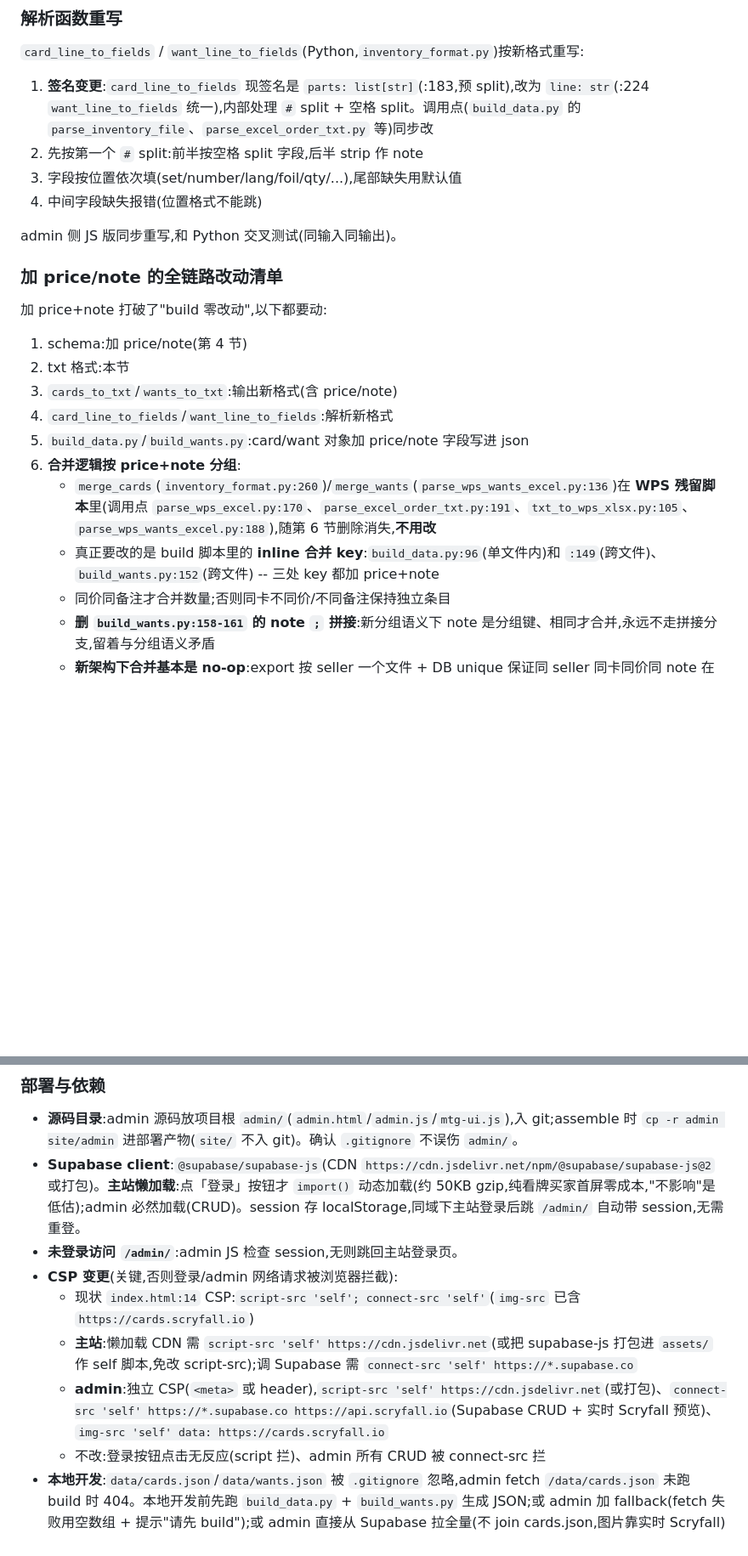
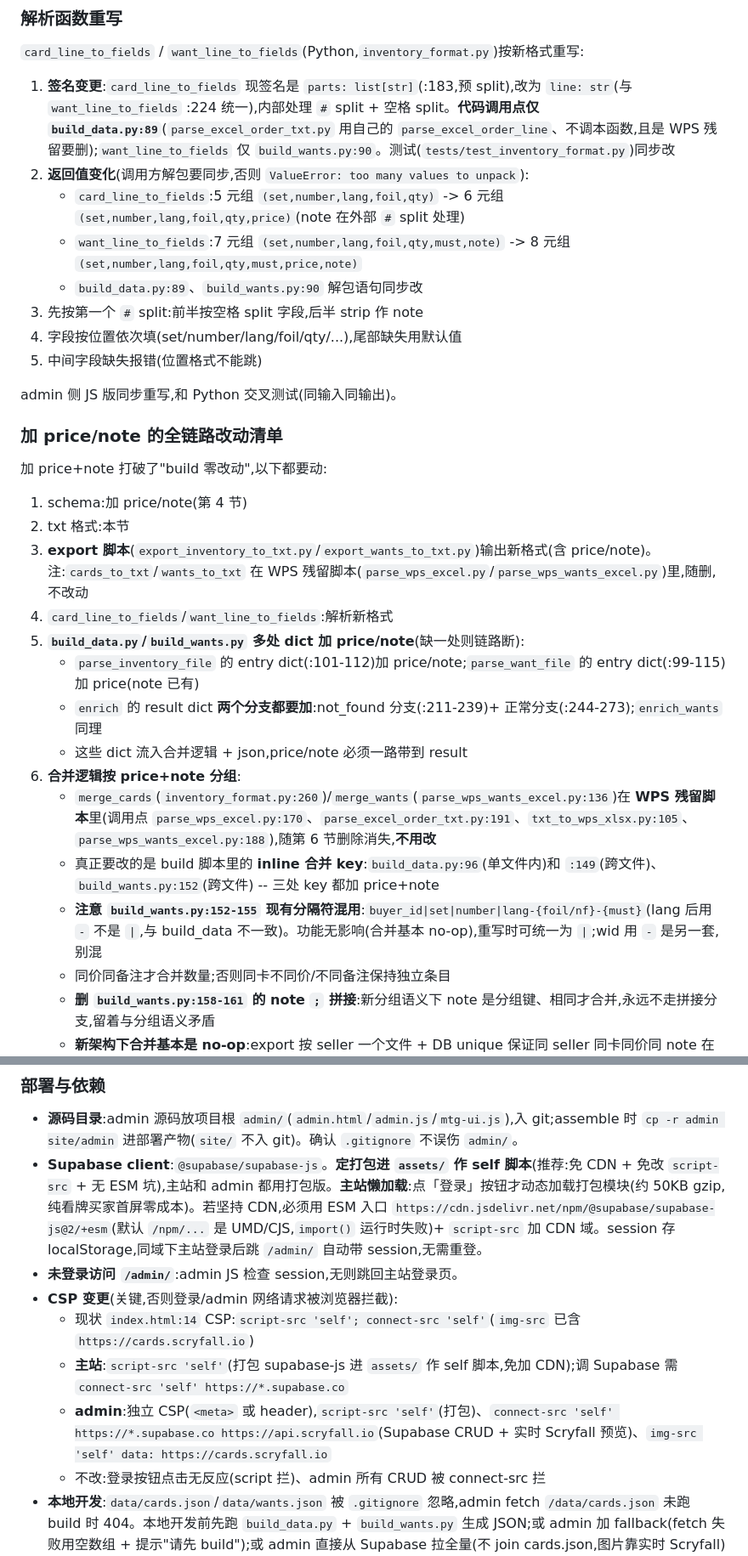
Before and after one commit to ClayStan404/mtg-showcase, a Markdown page: SUPABASE_MIGRATION_PLAN.md, 2 parts joined by grey strips. Shown at 85% size. Drawn GitHub-style; blank space fills up the shorter version.

```diff
--- a/SUPABASE_MIGRATION_PLAN.md
+++ b/SUPABASE_MIGRATION_PLAN.md
@@ -208,10 +208,14 @@ wants(must 在 qty 和 price 之间):
 ### 解析函数重写
 
 `card_line_to_fields` / `want_line_to_fields`(Python,`inventory_format.py`)按新格式重写:
-1. **签名变更**:`card_line_to_fields` 现签名是 `parts: list[str]`(:183,预 split),改为 `line: str`(:224 `want_line_to_fields` 统一),内部处理 `#` split + 空格 split。调用点(`build_data.py` 的 `parse_inventory_file`、`parse_excel_order_txt.py` 等)同步改
-2. 先按第一个 `#` split:前半按空格 split 字段,后半 strip 作 note
-3. 字段按位置依次填(set/number/lang/foil/qty/...),尾部缺失用默认值
-4. 中间字段缺失报错(位置格式不能跳)
+1. **签名变更**:`card_line_to_fields` 现签名是 `parts: list[str]`(:183,预 split),改为 `line: str`(与 `want_line_to_fields` :224 统一),内部处理 `#` split + 空格 split。**代码调用点仅 `build_data.py:89`**(`parse_excel_order_txt.py` 用自己的 `parse_excel_order_line`、不调本函数,且是 WPS 残留要删);`want_line_to_fields` 仅 `build_wants.py:90`。测试(`tests/test_inventory_format.py`)同步改
+2. **返回值变化**(调用方解包要同步,否则 `ValueError: too many values to unpack`):
+   - `card_line_to_fields`:5 元组 `(set,number,lang,foil,qty)` -> 6 元组 `(set,number,lang,foil,qty,price)`(note 在外部 `#` split 处理)
+   - `want_line_to_fields`:7 元组 `(set,number,lang,foil,qty,must,note)` -> 8 元组 `(set,number,lang,foil,qty,must,price,note)`
+   - `build_data.py:89`、`build_wants.py:90` 解包语句同步改
+3. 先按第一个 `#` split:前半按空格 split 字段,后半 strip 作 note
+4. 字段按位置依次填(set/number/lang/foil/qty/...),尾部缺失用默认值
+5. 中间字段缺失报错(位置格式不能跳)
 
 admin 侧 JS 版同步重写,和 Python 交叉测试(同输入同输出)。
 
@@ -220,12 +224,16 @@ admin 侧 JS 版同步重写,和 Python 交叉测试(同输入同输出)。
 加 price+note 打破了"build 零改动",以下都要动:
 1. schema:加 price/note(第 4 节)
 2. txt 格式:本节
-3. `cards_to_txt`/`wants_to_txt`:输出新格式(含 price/note)
+3. **export 脚本**(`export_inventory_to_txt.py`/`export_wants_to_txt.py`)输出新格式(含 price/note)。注:`cards_to_txt`/`wants_to_txt` 在 WPS 残留脚本(`parse_wps_excel.py`/`parse_wps_wants_excel.py`)里,随删,不改动
 4. `card_line_to_fields`/`want_line_to_fields`:解析新格式
-5. `build_data.py`/`build_wants.py`:card/want 对象加 price/note 字段写进 json
+5. **`build_data.py`/`build_wants.py` 多处 dict 加 price/note**(缺一处则链路断):
+   - `parse_inventory_file` 的 entry dict(:101-112)加 price/note;`parse_want_file` 的 entry dict(:99-115)加 price(note 已有)
+   - `enrich` 的 result dict **两个分支都要加**:not_found 分支(:211-239)+ 正常分支(:244-273);`enrich_wants` 同理
+   - 这些 dict 流入合并逻辑 + json,price/note 必须一路带到 result
 6. **合并逻辑按 price+note 分组**:
    - `merge_cards`(`inventory_format.py:260`)/`merge_wants`(`parse_wps_wants_excel.py:136`)在 **WPS 残留脚本**里(调用点 `parse_wps_excel.py:170`、`parse_excel_order_txt.py:191`、`txt_to_wps_xlsx.py:105`、`parse_wps_wants_excel.py:188`),随第 6 节删除消失,**不用改**
    - 真正要改的是 build 脚本里的 **inline 合并 key**:`build_data.py:96`(单文件内)和 `:149`(跨文件)、`build_wants.py:152`(跨文件) -- 三处 key 都加 price+note
+   - **注意 `build_wants.py:152-155` 现有分隔符混用**:`buyer_id|set|number|lang-{foil/nf}-{must}`(lang 后用 `-` 不是 `|`,与 build_data 不一致)。功能无影响(合并基本 no-op),重写时可统一为 `|`;wid 用 `-` 是另一套,别混
    - 同价同备注才合并数量;否则同卡不同价/不同备注保持独立条目
    - **删 `build_wants.py:158-161` 的 note `;` 拼接**:新分组语义下 note 是分组键、相同才合并,永远不走拼接分支,留着与分组语义矛盾
    - **新架构下合并基本是 no-op**:export 按 seller 一个文件 + DB unique 保证同 seller 同卡同价同 note 在 txt 里只出现一次,build 合并很少触发。真正关键的是第 7 点 id 唯一性(否则同卡不同价后条覆盖前条、`cardIndex` 丢数据)
@@ -313,12 +324,12 @@ admin 列表图 URL 取 cards.json 的 `image.normal`(和主站同一份 URL) ->
 
 ### 部署与依赖
 - **源码目录**:admin 源码放项目根 `admin/`(`admin.html`/`admin.js`/`mtg-ui.js`),入 git;assemble 时 `cp -r admin site/admin` 进部署产物(`site/` 不入 git)。确认 `.gitignore` 不误伤 `admin/`。
-- **Supabase client**:`@supabase/supabase-js`(CDN `https://cdn.jsdelivr.net/npm/@supabase/supabase-js@2` 或打包)。**主站懒加载**:点「登录」按钮才 `import()` 动态加载(约 50KB gzip,纯看牌买家首屏零成本,"不影响"是低估);admin 必然加载(CRUD)。session 存 localStorage,同域下主站登录后跳 `/admin/` 自动带 session,无需重登。
+- **Supabase client**:`@supabase/supabase-js`。**定打包进 `assets/` 作 self 脚本**(推荐:免 CDN + 免改 `script-src` + 无 ESM 坑),主站和 admin 都用打包版。**主站懒加载**:点「登录」按钮才动态加载打包模块(约 50KB gzip,纯看牌买家首屏零成本)。若坚持 CDN,必须用 ESM 入口 `https://cdn.jsdelivr.net/npm/@supabase/supabase-js@2/+esm`(默认 `/npm/...` 是 UMD/CJS,`import()` 运行时失败)+ `script-src` 加 CDN 域。session 存 localStorage,同域下主站登录后跳 `/admin/` 自动带 session,无需重登。
 - **未登录访问 `/admin/`**:admin JS 检查 session,无则跳回主站登录页。
 - **CSP 变更**(关键,否则登录/admin 网络请求被浏览器拦截):
   - 现状 `index.html:14` CSP:`script-src 'self'; connect-src 'self'`(`img-src` 已含 `https://cards.scryfall.io`)
-  - **主站**:懒加载 CDN 需 `script-src 'self' https://cdn.jsdelivr.net`(或把 supabase-js 打包进 `assets/` 作 self 脚本,免改 script-src);调 Supabase 需 `connect-src 'self' https://*.supabase.co`
-  - **admin**:独立 CSP(`<meta>` 或 header),`script-src 'self' https://cdn.jsdelivr.net`(或打包)、`connect-src 'self' https://*.supabase.co https://api.scryfall.io`(Supabase CRUD + 实时 Scryfall 预览)、`img-src 'self' data: https://cards.scryfall.io`
+  - **主站**:`script-src 'self'`(打包 supabase-js 进 `assets/` 作 self 脚本,免加 CDN);调 Supabase 需 `connect-src 'self' https://*.supabase.co`
+  - **admin**:独立 CSP(`<meta>` 或 header),`script-src 'self'`(打包)、`connect-src 'self' https://*.supabase.co https://api.scryfall.io`(Supabase CRUD + 实时 Scryfall 预览)、`img-src 'self' data: https://cards.scryfall.io`
   - 不改:登录按钮点击无反应(script 拦)、admin 所有 CRUD 被 connect-src 拦
 - **本地开发**:`data/cards.json`/`data/wants.json` 被 `.gitignore` 忽略,admin fetch `/data/cards.json` 未跑 build 时 404。本地开发前先跑 `build_data.py` + `build_wants.py` 生成 JSON;或 admin 加 fallback(fetch 失败用空数组 + 提示"请先 build");或 admin 直接从 Supabase 拉全量(不 join cards.json,图片靠实时 Scryfall)
 
```
Also changed, not shown: other parts of SUPABASE_MIGRATION_PLAN.md (+12 -8 lines).
